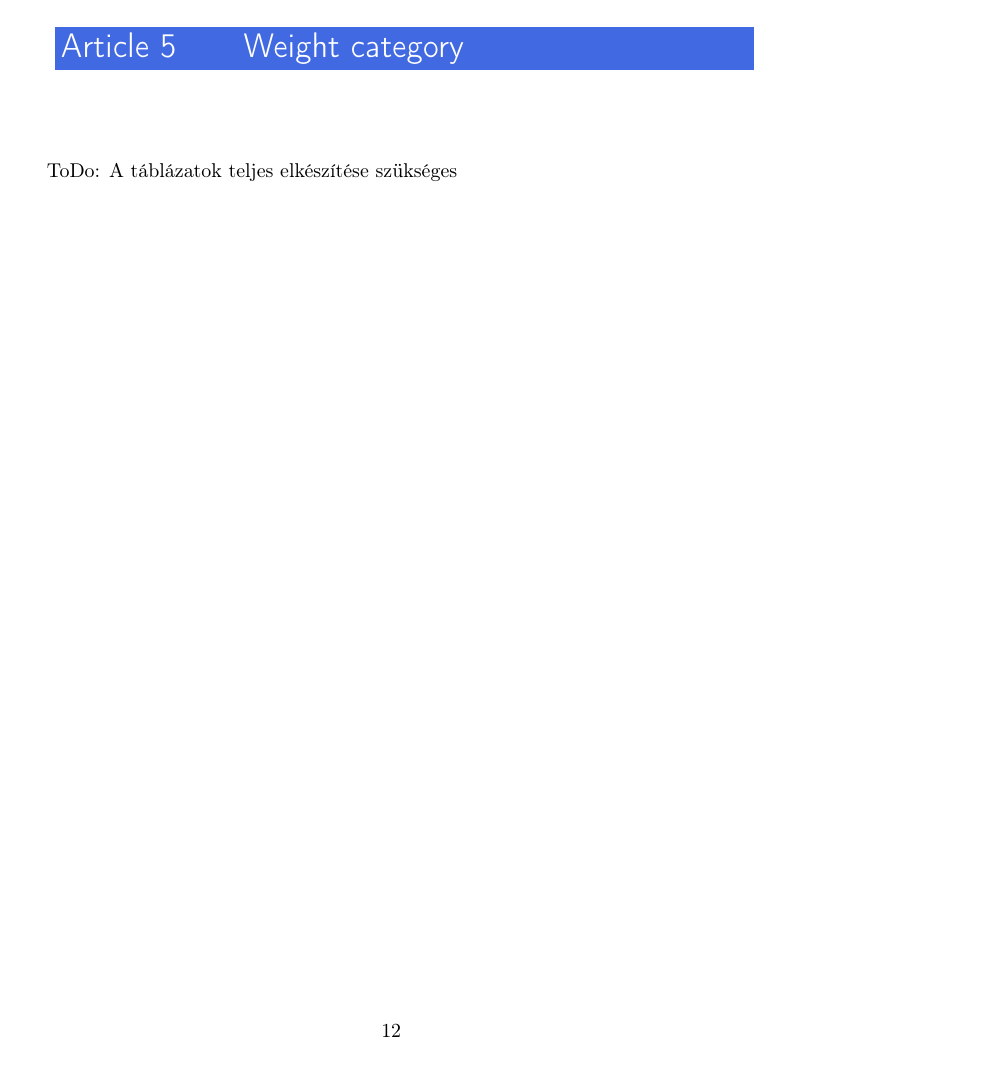
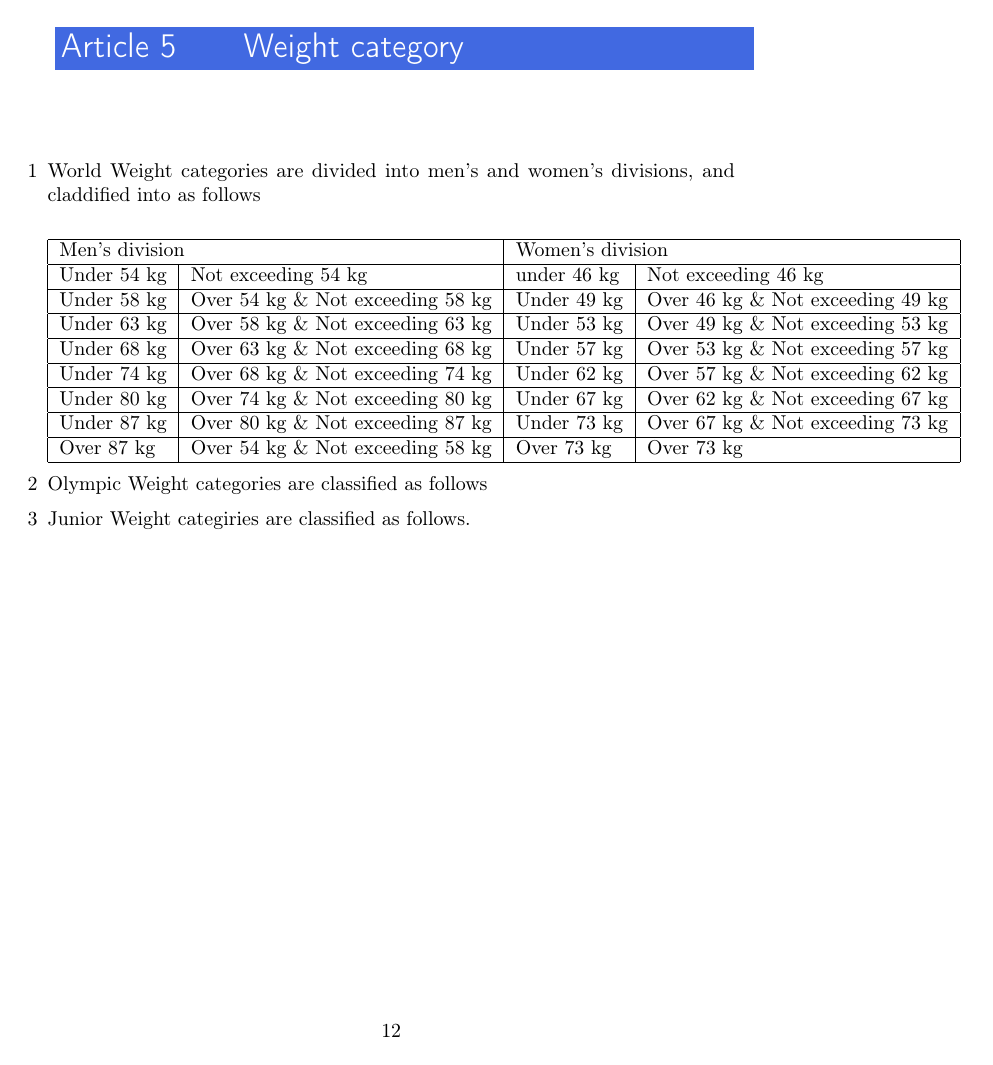
Before and after one commit to somogyiandras/WT-rules, a LaTeX thesis (Rules-base.tex, which reads 5.1.txt, 5.2.txt, 5.3.txt): page 12 of 44. Compiled offline with pdfLaTeX.

Commit message:
Put first table in Article 5

```diff
--- /dev/null
+++ b/5.1.txt
@@ -0,0 +1 @@
+World Weight categories are divided into men's and women's divisions, and claddified into as follows
--- /dev/null
+++ b/5.2.txt
@@ -0,0 +1 @@
+Olympic Weight categories are classified as follows
--- /dev/null
+++ b/5.3.txt
@@ -0,0 +1 @@
+Junior Weight categiries are classified as follows.
--- a/Rules-base.tex
+++ b/Rules-base.tex
@@ -34,6 +34,7 @@
 \usepackage[explicit]{titlesec}
 \usepackage[svgnames]{xcolor}
 \usepackage{enumitem}
+\usepackage{multirow}
 
 % section headers
 
@@ -58,10 +59,12 @@
 \renewcommand{\labelenumiii}{\arabic{enumi}.\arabic{enumii}.\arabic{enumiii}}
 \renewcommand{\labelenumiv}{\arabic{enumi}.\arabic{enumii}.\arabic{enumiii}.\arabic{enumiv}}
 
-\setlist{noitemsep}
+\setlist[enumerate,1]{leftmargin=0pt}
 
 % environment for the explanations
-\newenvironment{expl}[0]{\footnotesize}{\normalsize}
+\newenvironment{expl}[0]%
+  {\rule{\textwidth}{.2pt}\footnotesize}%
+  {\rule{\textwidth}{.2pt}\normalsize}
 
 
 
@@ -537,7 +497,55 @@ to GMS upon registration.
 
 \chapter{Weight category}\label{weight-category}
 
-ToDo: A táblázatok teljes elkészítése szükséges
+\begin{enumerate}
+
+\item
+\input{5.1.txt}
+
+\begin{center}
+\begin{tabular}{ |l|l|l|l| }
+ \hline
+ \multicolumn{2}{|l|}{Men's division} & \multicolumn{2}{|l|}{Women's division}  \\
+ \hline
+ Under 54 kg & Not exceeding 54 kg & under 46 kg & Not exceeding 46 kg \\
+ \hline
+ Under 58 kg & Over 54 kg \& Not exceeding 58 kg & Under 49 kg & Over 46 kg \& Not exceeding 49 kg \\
+ \hline
+ Under 63 kg & Over 58 kg \& Not exceeding 63 kg & Under 53 kg & Over 49 kg \& Not exceeding 53 kg \\
+ \hline
+ Under 68 kg & Over 63 kg \& Not exceeding 68 kg & Under 57 kg & Over 53 kg \& Not exceeding 57 kg \\
+ \hline
+ Under 74 kg & Over 68 kg \& Not exceeding 74 kg & Under 62 kg & Over 57 kg \& Not exceeding 62 kg \\
+ \hline
+ Under 80 kg & Over 74 kg \& Not exceeding 80 kg & Under 67 kg & Over 62 kg \& Not exceeding 67 kg \\
+ \hline
+ Under 87 kg & Over 80 kg \& Not exceeding 87 kg & Under 73 kg & Over 67 kg \& Not exceeding 73 kg \\
+ \hline
+ Over 87 kg & Over 54 kg \& Not exceeding 58 kg & Over 73 kg & Over 73 kg \\
+ \hline
+\end{tabular}
+\end{center}
+
+\item
+\input{5.2.txt}
+
+
+\item
+\input{5.3.txt}
+
+\end{enumerate}
+
+
+
+
+
+
+
+
+
+
+
+
 
 \chapter{Classification and methods of
 competition}\label{classification-and-methods-of-competition}
```
Also changed, not shown: 3.2.1.txt (added, +3 -0 lines), 3.2.2.txt (added, +10 -0 lines), 3.2.3.txt (added, +5 -0 lines), 3.2.4.txt (added, +11 -0 lines), 3.2.5.txt (added, +4 -0 lines), 3.2.6.txt (added, +5 -0 lines), 3.2.7.txt (added, +3 -0 lines), 3.2.txt (added, +1 -0 lines), 3.3.1.txt (added, +1 -0 lines), 3.3.2.txt (added, +2 -0 lines), 3.3.3.txt (added, +2 -0 lines), 3.3.4.txt (added, +2 -0 lines), 3.3.txt (added, +1 -0 lines), 3.e_1.txt (added, +2 -0 lines), 3 more files.
